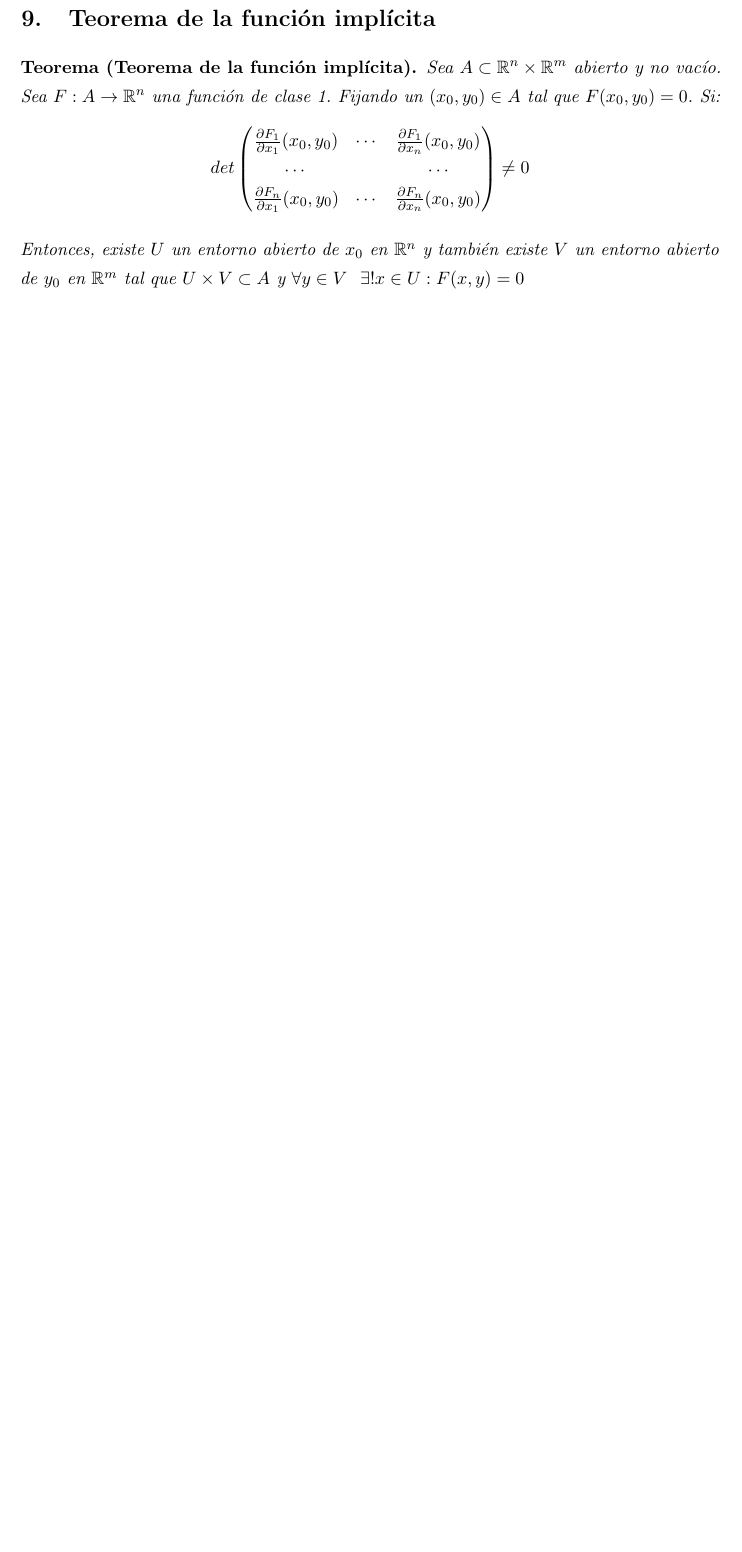
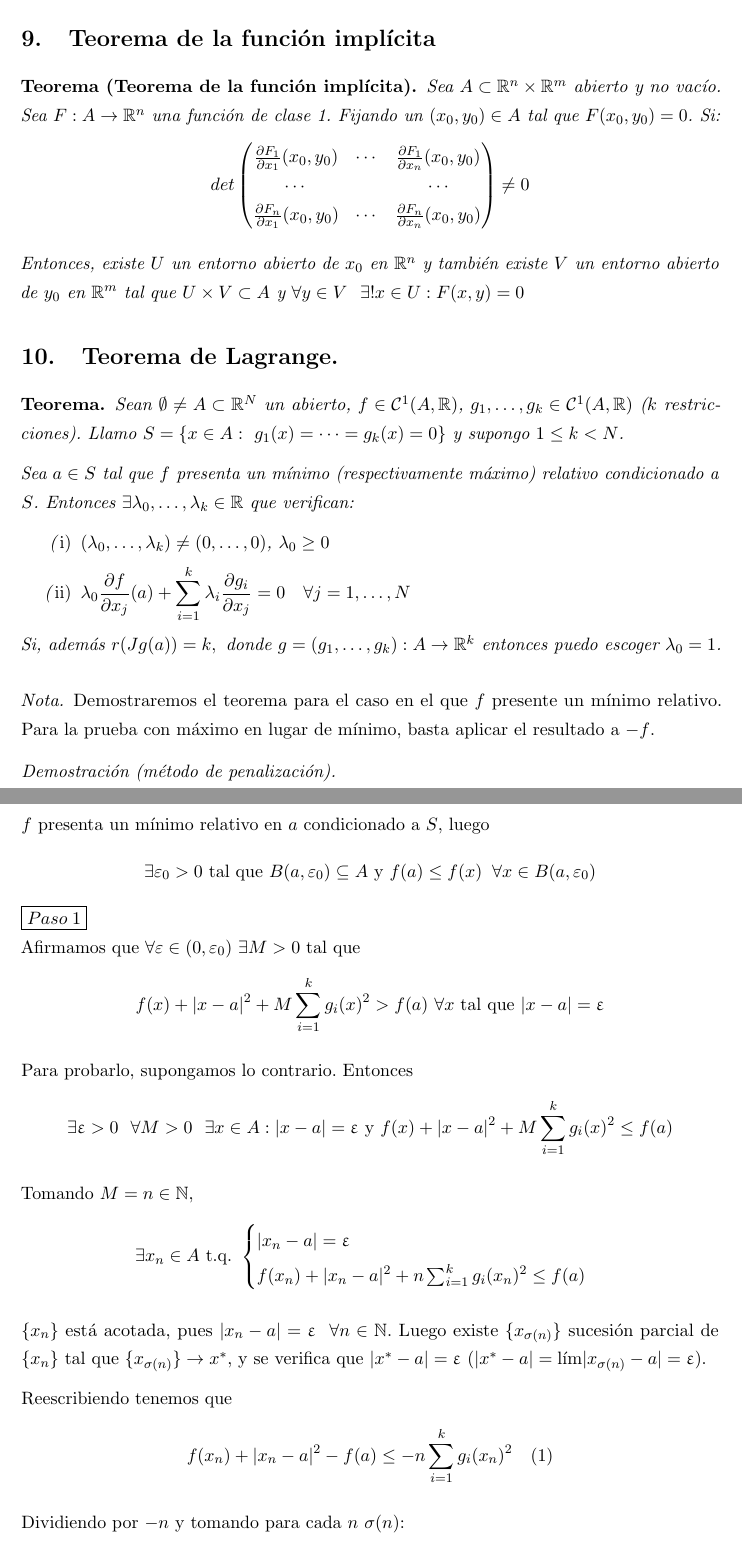
Before and after one commit to libreim/apuntesDGIIM, a LaTeX CV (Análisis Matemático I/Resumen.tex): part of page 10 of 10 before the commit and two parts of pages 10 and 11 of 11 after it, the two joined at a grey line, cut so that both start at the same text, the shorter picture padded with empty space. Compiled offline with pdfLaTeX.

Commit message:
Teorema de Lagrange y demostración en progreso.

```diff
--- a/Análisis Matemático I/Resumen.tex
+++ b/Análisis Matemático I/Resumen.tex
@@ -581,6 +581,53 @@ Y decir que $Dg(f(a)) = (Df(a))^{-1}$ es lo mismo que decir $Jg(f(a)) = (Jf(a))^
 \end{nth}
 
 
+\section{Teorema de Lagrange.}
 
+\begin{nth} Sean $\emptyset \ne A \subset \mathbb{R}^N$ un abierto, $f\in \mathcal{C}^1(A, \R)$, $g_1, \dots, g_k \in \mathcal{C}^1(A,\R)$ ($k$ restricciones). Llamo $S = \{ x\in A :\ g_1(x) = \dots = g_k(x) = 0 \}$ y supongo $1\le k < N$.
 
+Sea $a \in S$ tal que $f$ presenta un mínimo (respectivamente máximo) relativo condicionado a $S$. Entonces $\exists \lambda_0, \dots, \lambda_k\in \R$ que verifican:
 
+\begin{nlist}
+	\item $(\lambda_0, \dots, \lambda_k) \ne (0, \dots, 0)$, $\lambda_0 \ge 0$
+	\item $\lambda_0 \displaystyle\frac{\partial f}{\partial x_j}(a) + \sum_{i=1}^k \lambda_i \displaystyle\frac{\partial g_i}{\partial x_j} = 0 \quad \forall j=1,\dots, N$
+\end{nlist}
+
+Si, además $r(Jg(a)) = k, \text{ donde } g = (g_1, \dots, g_k) : A \to \R^k$ entonces puedo escoger $\lambda_0 = 1$.
+\end{nth}
+\begin{nota}Demostraremos el teorema para el caso en el que $f$ presente un mínimo relativo. Para la prueba con máximo en lugar de mínimo, basta aplicar el resultado a $-f$.
+	\end{nota}
+
+\begin{proof}[Demostración (método de penalización)]\hfill\\
+
+	$f$ presenta un mínimo relativo en $a$ condicionado a $S$, luego
+	\[
+	\exists \varepsilon_0 >0 \text{ tal que } B(a, \varepsilon_0) \subseteq A \text{ y } f(a) \le f(x) \;\;\forall x\in B(a, \varepsilon_0)
+	\]
+	\boxed{Paso\hspace{1mm} 1}\hfill\\
+	Afirmamos que $\forall \varepsilon\in (0,\varepsilon_0)\ \exists M>0$ tal que
+	\[
+		f(x) + \abs{x-a}^2 + M\sum_{i=1}^k g_i(x)^2 > f(a)\ \forall x \text{ tal que } \abs{x-a} = \epsilon
+	\]
+
+	Para probarlo, supongamos lo contrario. Entonces
+	\[
+		\exists\epsilon>0\ \ \forall M>0\ \ \exists x\in A : \abs{x-a} = \epsilon \text{ y } f(x) + \abs{x-a}^2 + M \sum_{i=1}^k g_i(x)^2 \le f(a)
+	\]
+
+	Tomando $M = n\in \mathbb{N}$,
+	\[
+	\exists x_n\in A \text{ t.q. } \begin{cases}
+	\abs{x_n-a} = \epsilon\\
+	f(x_n) + \abs{x_n-a}^2+n\sum_{i=1}^k g_i(x_n)^2 \le f(a)
+\end{cases}
+	\]
+
+	$\{x_n\}$ está acotada, pues $\abs{x_n-a} = \epsilon \ \ \forall n\in \mathbb{N}$. Luego existe $\{x_{\sigma(n)}\}$ sucesión parcial de $\{x_n\}$ tal que $\{x_{\sigma(n)}\}\to x^*$, y se verifica que $\abs{x^*-a} = \epsilon$ ($\abs{x^*-a} = \lim \abs{x_{\sigma(n)}-a} = \epsilon$).
+
+	Reescribiendo tenemos que
+	\[f(x_n) + \abs{x_n-a}^2-f(a) \le -n\sum_{i=1}^k g_i(x_n)^2\quad(1)
+	\]
+
+	Dividiendo por $-n$ y tomando para cada $n$ $\sigma(n)$:
+	\[
+		\frac{f(x_\sigma(n))}{-\sigma(n)} + \frac{\epsilon^2}{-\sigma(n)}-\frac{f(a)}{-\sigma(n)} \ge \sum_{i=1}^k g_i(x_{\sigma(n)})^2
```
Also changed, not shown: Análisis Matemático I/Resumen.tex (6 more changed lines).
